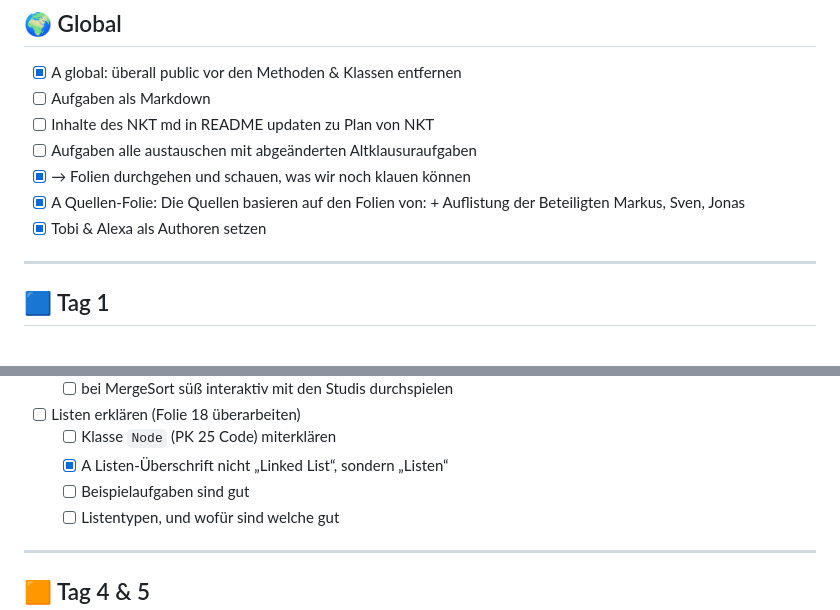
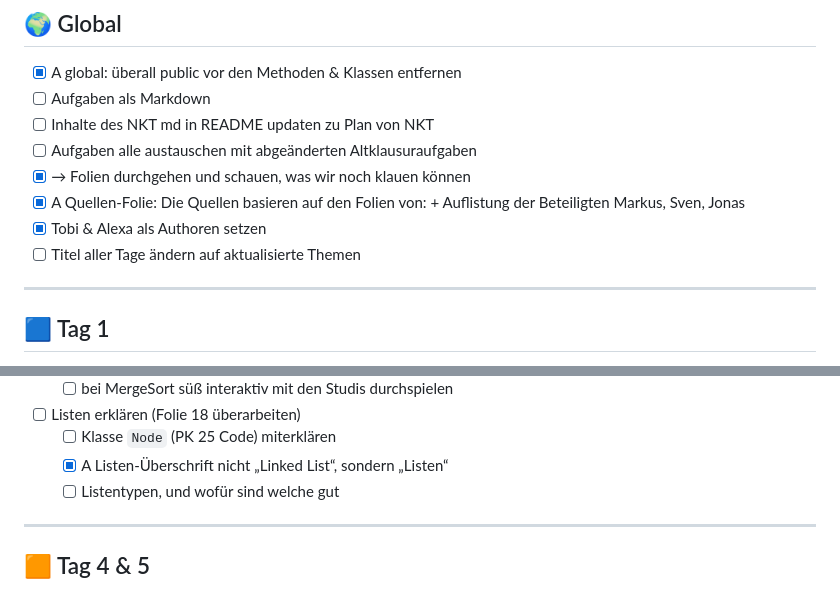
Before and after one commit to alexabrock/Programmierung-Nachklausurtutorium, a Markdown page: TODO.md, 2 parts joined by grey strips. Rendered like a GitHub page.

Commit message:
Modify TODO list for upcoming tasks and topics
Updated TODO list with new tasks and changes.

```diff
--- a/TODO.md
+++ b/TODO.md
@@ -10,6 +10,7 @@
 - [x] → Folien durchgehen und schauen, was wir noch klauen können
 - [x] A Quellen-Folie: Die Quellen basieren auf den Folien von: + Auflistung der Beteiligten Markus, Sven, Jonas
 - [x] Tobi & Alexa als Authoren setzen
+- [ ] Titel aller Tage ändern auf aktualisierte Themen
 
 ---
 
@@ -64,7 +65,6 @@
 - [ ] Listen erklären (Folie 18 überarbeiten)
   - [ ]  Klasse `Node` (PK 25 Code) miterklären
   - [x] A Listen-Überschrift nicht „Linked List“, sondern „Listen“
-  - [ ] Beispielaufgaben sind gut
   - [ ] Listentypen, und wofür sind welche gut
 
 ---
```
